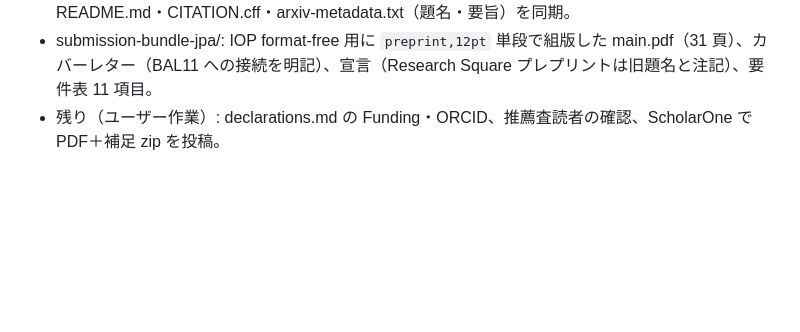
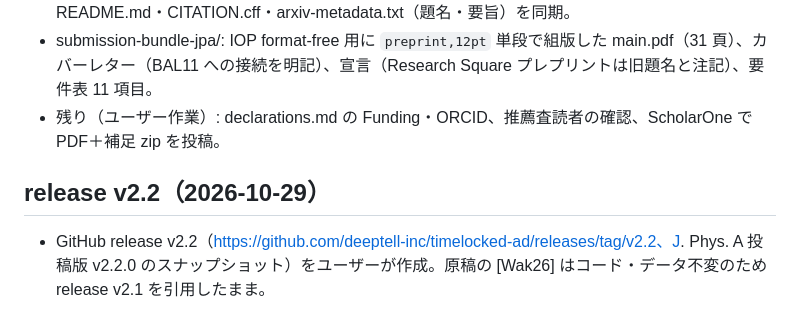
Before and after one commit to deeptell-inc/timelocked-ad, a Markdown page: progress.md, the part around the change. Drawn GitHub-style; blank space fills up the shorter version.

Commit message:
Log release v2.2 in progress.md
Co-Authored-By: Claude Fable 5.1 <noreply@anthropic.com>

```diff
--- a/progress.md
+++ b/progress.md
@@ -170,3 +170,6 @@ version: 0.3.0
 - paper/main.tex 再生成・再コンパイル（14 頁、未定義参照 0、投稿衛生 grep 0）。3 か所の main.tex・両バンドルの manuscript.md・arxiv-src.tar.gz・supplemental_material.zip・README.md・CITATION.cff・arxiv-metadata.txt（題名・要旨）を同期。
 - submission-bundle-jpa/: IOP format-free 用に `preprint,12pt` 単段で組版した main.pdf（31 頁）、カバーレター（BAL11 への接続を明記）、宣言（Research Square プレプリントは旧題名と注記）、要件表 11 項目。
 - 残り（ユーザー作業）: declarations.md の Funding・ORCID、推薦査読者の確認、ScholarOne で PDF＋補足 zip を投稿。
+
+## release v2.2（2026-10-29）
+- GitHub release v2.2（https://github.com/deeptell-inc/timelocked-ad/releases/tag/v2.2、J. Phys. A 投稿版 v2.2.0 のスナップショット）をユーザーが作成。原稿の [Wak26] はコード・データ不変のため release v2.1 を引用したまま。
```
